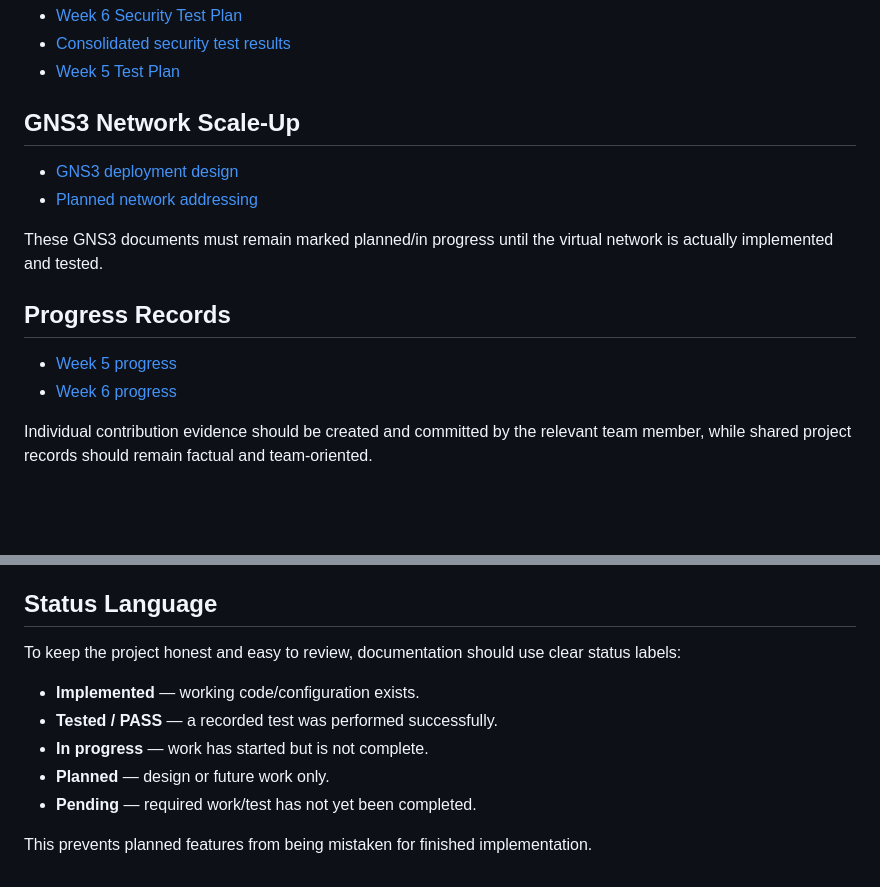
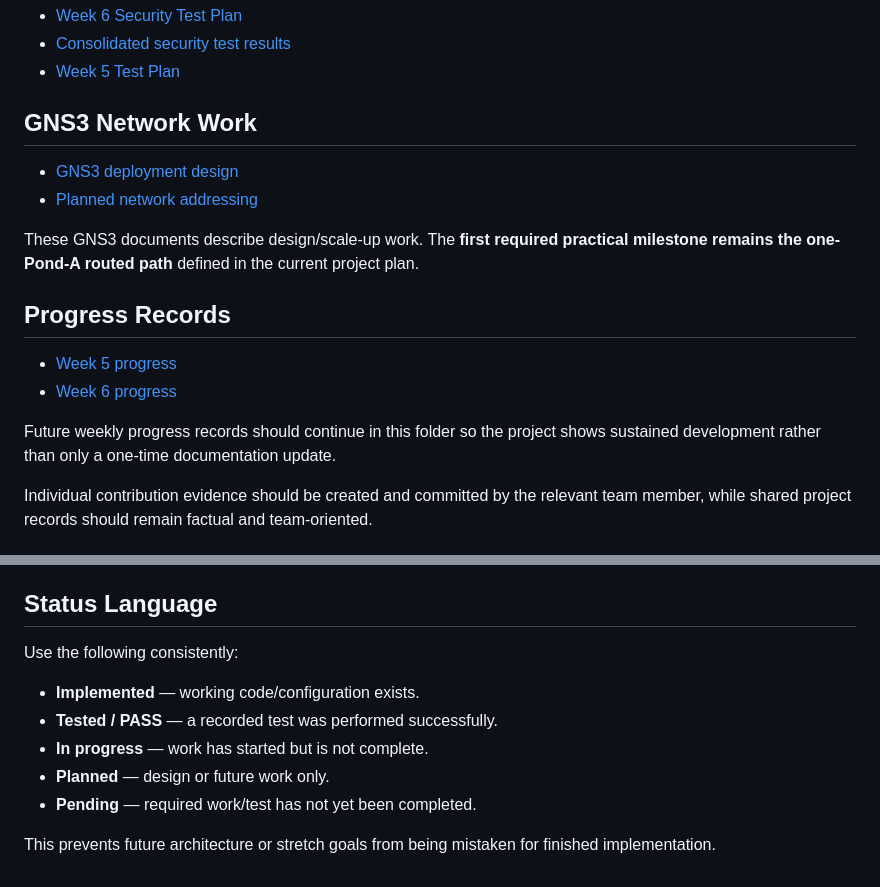
Before and after one commit to nininehaa/aq1-secure-aquaculture-iot, a Markdown page: docs/README.md, 2 parts joined by grey strips. Drawn GitHub-style; blank space fills up the shorter version.

```diff
--- a/docs/README.md
+++ b/docs/README.md
@@ -46,17 +81,19 @@ The project-management files are live engineering records. They should be update
 - [Consolidated security test results](../testing/security-test-results.md)
 - [Week 5 Test Plan](../testing/week5_test_plan.md)
 
-## GNS3 Network Scale-Up
+## GNS3 Network Work
 
 - [GNS3 deployment design](gns3/gns3-design.md)
 - [Planned network addressing](gns3/network-addressing.md)
 
-These GNS3 documents must remain marked planned/in progress until the virtual network is actually implemented and tested.
+These GNS3 documents describe design/scale-up work. The **first required practical milestone remains the one-Pond-A routed path** defined in the current project plan.
 
 ## Progress Records
 
 - [Week 5 progress](progress/week-5.md)
 - [Week 6 progress](progress/week-6.md)
+
+Future weekly progress records should continue in this folder so the project shows sustained development rather than only a one-time documentation update.
 
 Individual contribution evidence should be created and committed by the relevant team member, while shared project records should remain factual and team-oriented.
 
@@ -85,7 +122,7 @@ Where applicable, the requirement should also be linked to a GitHub issue/card,
 
 ## Status Language
 
-To keep the project honest and easy to review, documentation should use clear status labels:
+Use the following consistently:
 
 - **Implemented** — working code/configuration exists.
 - **Tested / PASS** — a recorded test was performed successfully.
@@ -93,4 +130,4 @@ To keep the project honest and easy to review, documentation should use clear st
 - **Planned** — design or future work only.
 - **Pending** — required work/test has not yet been completed.
 
-This prevents planned features from being mistaken for finished implementation.
+This prevents future architecture or stretch goals from being mistaken for finished implementation.
```
Also changed, not shown: other parts of docs/README.md (+47 -12 lines).
